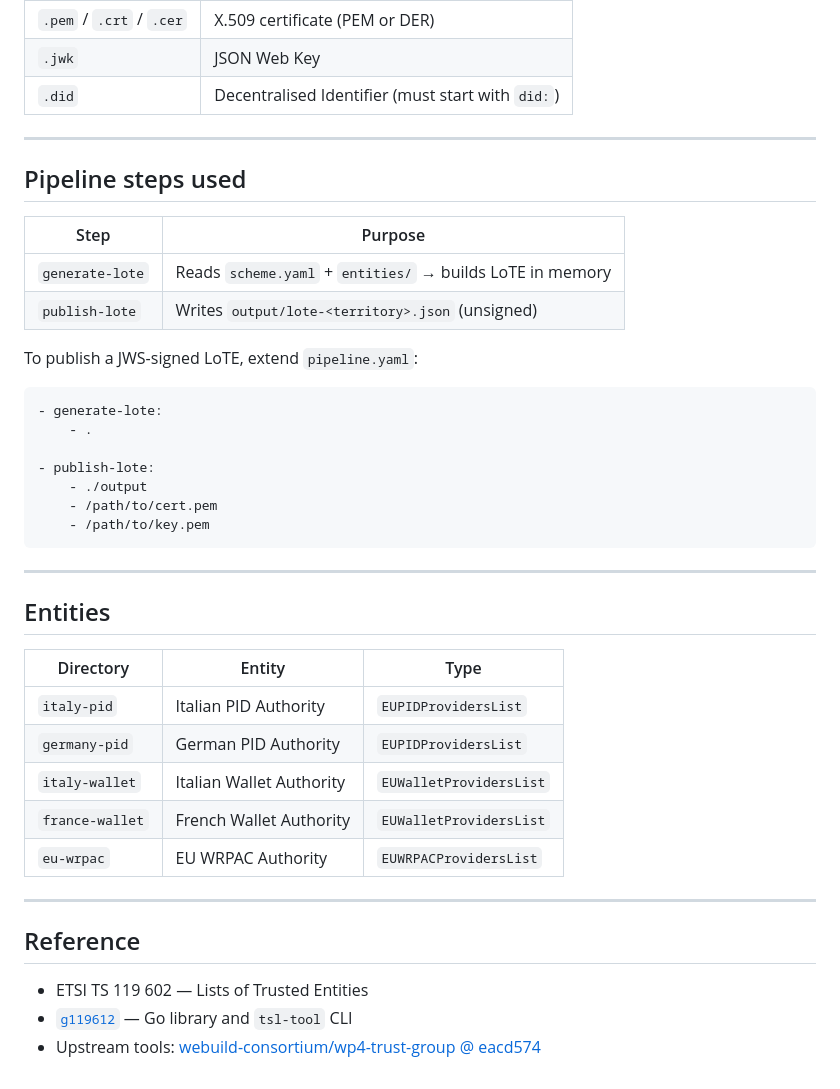
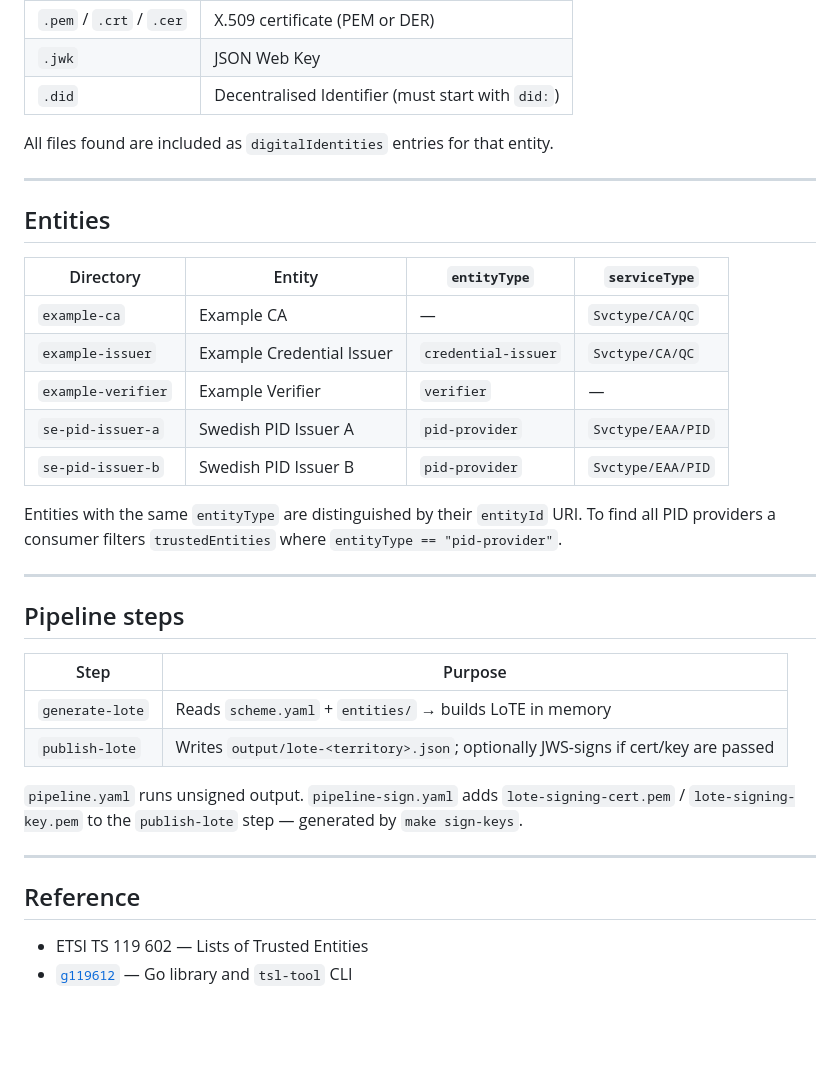
Before and after one commit to AniaAlex/publish-trusted-list, a Markdown page: go-trust-ecosystem-602-lote/README.md, the part around one of its changes. Rendered like a GitHub page; blank space fills up the shorter version.

````diff
--- a/go-trust-ecosystem-602-lote/README.md
+++ b/go-trust-ecosystem-602-lote/README.md
@@ -70,38 +90,34 @@ Place one or more of the following in each entity directory:
 | `.jwk` | JSON Web Key |
 | `.did` | Decentralised Identifier (must start with `did:`) |
 
----
-
-## Pipeline steps used
-
-| Step | Purpose |
-|---|---|
-| `generate-lote` | Reads `scheme.yaml` + `entities/` → builds LoTE in memory |
-| `publish-lote` | Writes `output/lote-<territory>.json` (unsigned) |
-
-To publish a JWS-signed LoTE, extend `pipeline.yaml`:
-
-```yaml
-- generate-lote:
-    - .
-
-- publish-lote:
-    - ./output
-    - /path/to/cert.pem
-    - /path/to/key.pem
-```
+All files found are included as `digitalIdentities` entries for that entity.
 
 ---
 
 ## Entities
 
-| Directory | Entity | Type |
-|---|---|---|
-| `italy-pid` | Italian PID Authority | `EUPIDProvidersList` |
-| `germany-pid` | German PID Authority | `EUPIDProvidersList` |
-| `italy-wallet` | Italian Wallet Authority | `EUWalletProvidersList` |
-| `france-wallet` | French Wallet Authority | `EUWalletProvidersList` |
-| `eu-wrpac` | EU WRPAC Authority | `EUWRPACProvidersList` |
+| Directory | Entity | `entityType` | `serviceType` |
+|---|---|---|---|
+| `example-ca` | Example CA | — | `Svctype/CA/QC` |
+| `example-issuer` | Example Credential Issuer | `credential-issuer` | `Svctype/CA/QC` |
+| `example-verifier` | Example Verifier | `verifier` | — |
+| `se-pid-issuer-a` | Swedish PID Issuer A | `pid-provider` | `Svctype/EAA/PID` |
+| `se-pid-issuer-b` | Swedish PID Issuer B | `pid-provider` | `Svctype/EAA/PID` |
+
+Entities with the same `entityType` are distinguished by their `entityId` URI.
+To find all PID providers a consumer filters `trustedEntities` where `entityType == "pid-provider"`.
+
+---
+
+## Pipeline steps
+
+| Step | Purpose |
+|---|---|
+| `generate-lote` | Reads `scheme.yaml` + `entities/` → builds LoTE in memory |
+| `publish-lote` | Writes `output/lote-<territory>.json`; optionally JWS-signs if cert/key are passed |
+
+`pipeline.yaml` runs unsigned output. `pipeline-sign.yaml` adds `lote-signing-cert.pem` /
+`lote-signing-key.pem` to the `publish-lote` step — generated by `make sign-keys`.
 
 ---
 
@@ -109,4 +125,3 @@ To publish a JWS-signed LoTE, extend `pipeline.yaml`:
 
 - ETSI TS 119 602 — Lists of Trusted Entities
 - [`g119612`](../g119612) — Go library and `tsl-tool` CLI
-- Upstream tools: [webuild-consortium/wp4-trust-group @ eacd574](https://github.com/webuild-consortium/wp4-trust-group/commit/eacd574ff1f1660927b788c29a7c5cb43e32bf34)
````
Also changed, not shown: other parts of go-trust-ecosystem-602-lote/README.md (+40 -20 lines).
